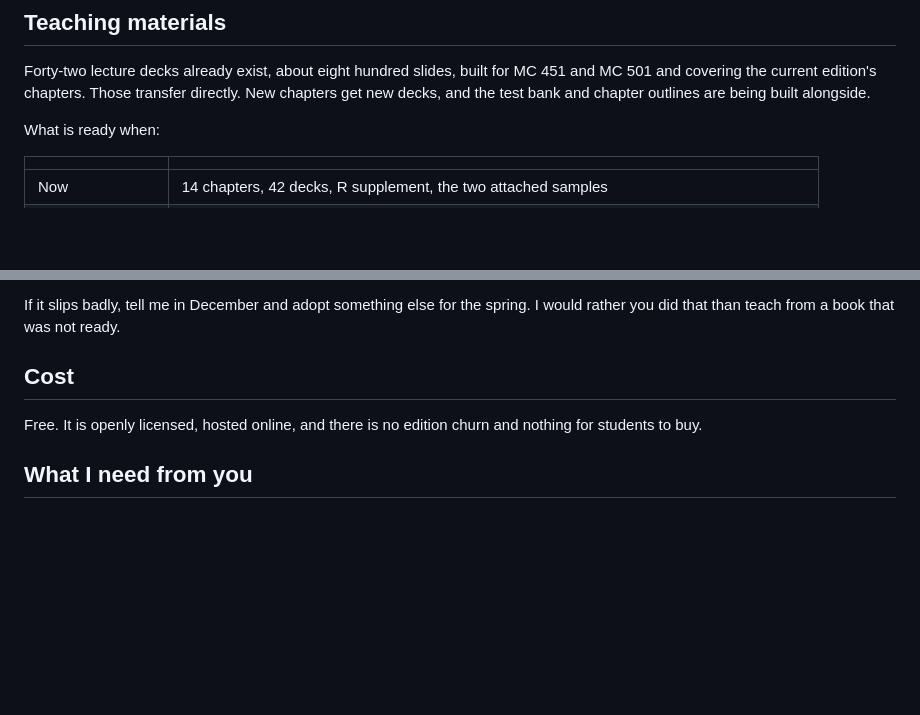
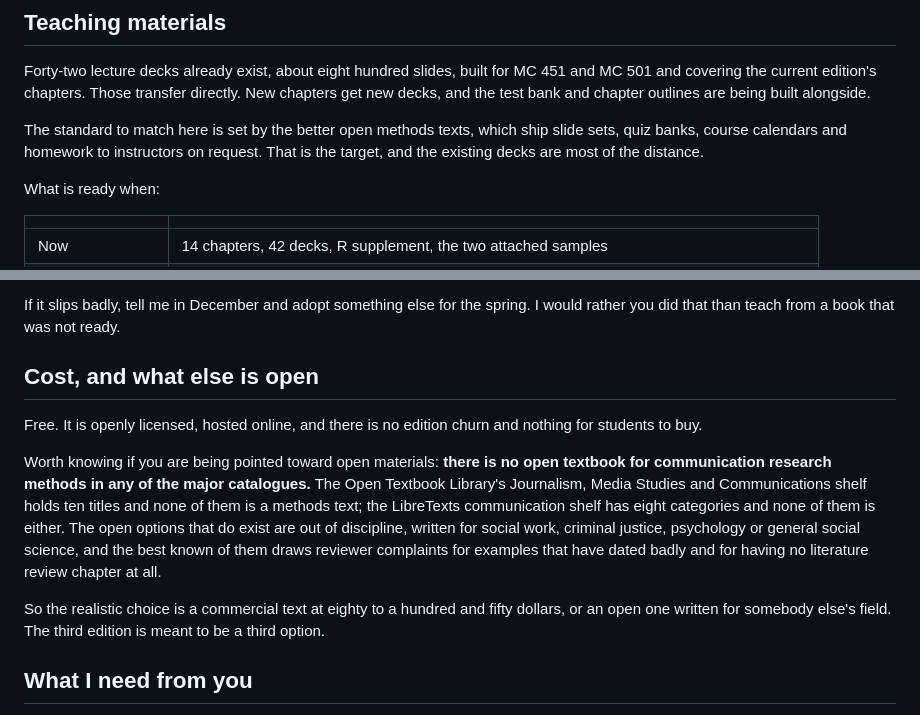
Before and after one commit to AURA-Lab-SIUE/v2v, a Markdown page: planning/undrah-packet.md, 2 parts joined by grey strips. Drawn GitHub-style; blank space fills up the shorter version.

Commit message:
Packet: name the OER gap, and the instructor-materials bar
Two additions after a wider competitive scan.

There is no communication research methods textbook in any major open
catalogue. The Open Textbook Library communications shelf holds ten titles and
none is a methods text; the LibreTexts communication shelf has eight categories
and none is either. The open options are all out of discipline. That reframes
the choice she is making from commercial-versus-mine to commercial, out of
field, or this.

And the instructor-materials section now names the bar the better open methods
texts set, since the existing 42 decks were being undersold.

Wording is deliberately about the major catalogues rather than existence: a
direct fetch of the Pressbooks directory was refused, so its catalogue could
not be enumerated.

Co-Authored-By: Claude Opus 5 (1M context) <noreply@anthropic.com>

```diff
--- a/planning/undrah-packet.md
+++ b/planning/undrah-packet.md
@@ -51,6 +51,8 @@ The aim is a book that supports your course rather than one that imports mine.
 
 Forty-two lecture decks already exist, about eight hundred slides, built for MC 451 and MC 501 and covering the current edition's chapters. Those transfer directly. New chapters get new decks, and the test bank and chapter outlines are being built alongside.
 
+The standard to match here is set by the better open methods texts, which ship slide sets, quiz banks, course calendars and homework to instructors on request. That is the target, and the existing decks are most of the distance.
+
 What is ready when:
 
 | | |
@@ -69,9 +71,13 @@ The risk is that the schedule slips and you begin the semester with less than pr
 
 If it slips badly, tell me in December and adopt something else for the spring. I would rather you did that than teach from a book that was not ready.
 
-## Cost
+## Cost, and what else is open
 
 Free. It is openly licensed, hosted online, and there is no edition churn and nothing for students to buy.
+
+Worth knowing if you are being pointed toward open materials: **there is no open textbook for communication research methods in any of the major catalogues.** The Open Textbook Library's Journalism, Media Studies and Communications shelf holds ten titles and none of them is a methods text; the LibreTexts communication shelf has eight categories and none of them is either. The open options that do exist are out of discipline, written for social work, criminal justice, psychology or general social science, and the best known of them draws reviewer complaints for examples that have dated badly and for having no literature review chapter at all.
+
+So the realistic choice is a commercial text at eighty to a hundred and fifty dollars, or an open one written for somebody else's field. The third edition is meant to be a third option.
 
 ## What I need from you
 
```
